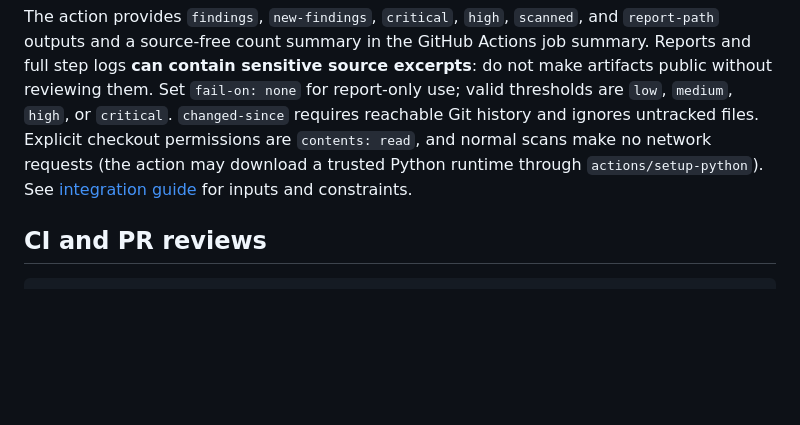
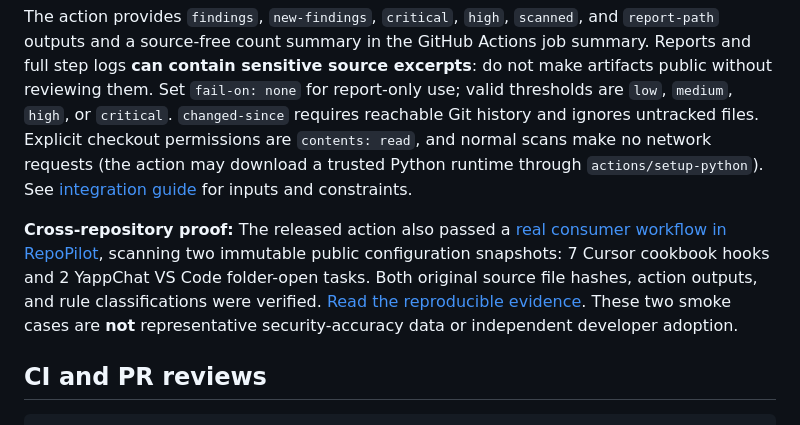
Before and after one commit to actions-marketplace-validations/harshitethic_clonepeek, a Markdown page: README.md, the part around the change. Rendered like a GitHub page; blank space fills up the shorter version.

Commit message:
docs: link independent-repository consumer smoke from README

````diff
--- a/README.md
+++ b/README.md
@@ -148,6 +148,8 @@ jobs:
 
 The action provides `findings`, `new-findings`, `critical`, `high`, `scanned`, and `report-path` outputs and a source-free count summary in the GitHub Actions job summary. Reports and full step logs **can contain sensitive source excerpts**: do not make artifacts public without reviewing them. Set `fail-on: none` for report-only use; valid thresholds are `low`, `medium`, `high`, or `critical`. `changed-since` requires reachable Git history and ignores untracked files. Explicit checkout permissions are `contents: read`, and normal scans make no network requests (the action may download a trusted Python runtime through `actions/setup-python`). See [integration guide](docs/GITHUB-ACTION.md) for inputs and constraints.
 
+**Cross-repository proof:** The released action also passed a [real consumer workflow in RepoPilot](https://github.com/harshitethic/RepoPilot/actions/runs/38728091966), scanning two immutable public configuration snapshots: 7 Cursor cookbook hooks and 2 YappChat VS Code folder-open tasks. Both original source file hashes, action outputs, and rule classifications were verified. [Read the reproducible evidence](docs/CROSS-REPO-SMOKE.md). These two smoke cases are **not** representative security-accuracy data or independent developer adoption.
+
 ## CI and PR reviews
 
 ```bash
````
